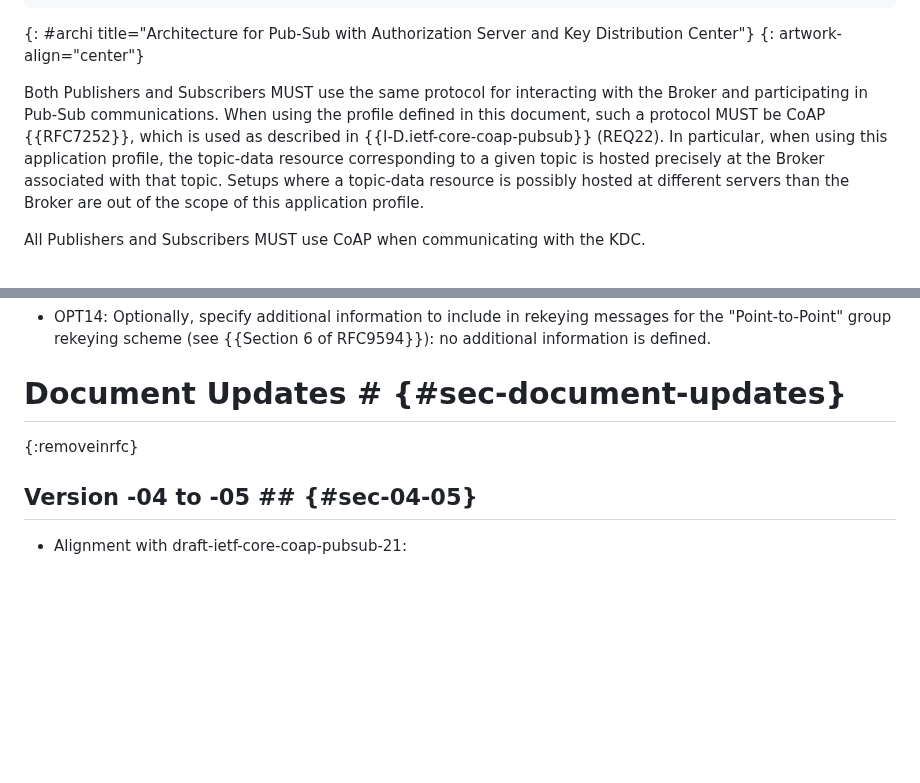
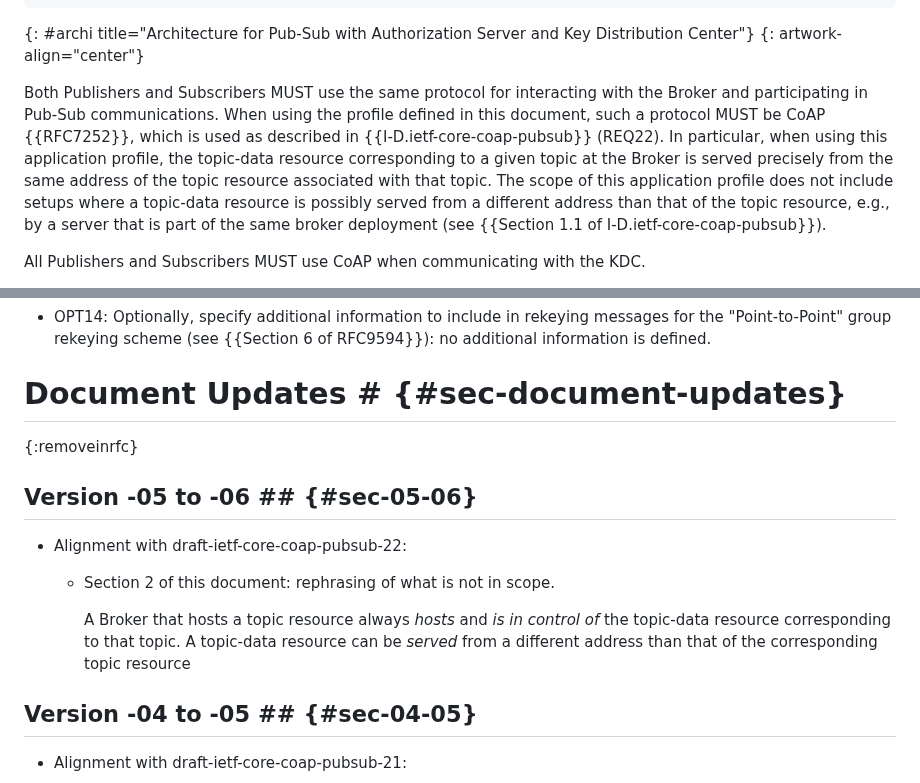
Before and after one commit to ace-wg/pubsub-profile, a Markdown page: draft-ietf-ace-coap-pubsub-profile.md, 2 parts joined by grey strips. GitHub-like rendering; blank space fills up the shorter version.

Commit message:
Alignment with draft-ietf-core-coap-pubsub-22 - Rephrasing of what is not in scope

```diff
--- a/draft-ietf-ace-coap-pubsub-profile.md
+++ b/draft-ietf-ace-coap-pubsub-profile.md
@@ -256,7 +256,7 @@ Both Publishers and Subscribers act as ACE Clients. The Broker acts as an ACE RS
 {: #archi title="Architecture for Pub-Sub with Authorization Server and Key Distribution Center"}
 {: artwork-align="center"}
 
-Both Publishers and Subscribers MUST use the same protocol for interacting with the Broker and participating in Pub-Sub communications. When using the profile defined in this document, such a protocol MUST be CoAP {{RFC7252}}, which is used as described in {{I-D.ietf-core-coap-pubsub}} (REQ22). In particular, when using this application profile, the topic-data resource corresponding to a given topic is hosted precisely at the Broker associated with that topic. Setups where a topic-data resource is possibly hosted at different servers than the Broker are out of the scope of this application profile.<!--What is specified in this document can apply to other protocols for Pub-Sub communications such as MQTT {{MQTT-OASIS-Standard-v5}}, or to further transport protocols.-->
+Both Publishers and Subscribers MUST use the same protocol for interacting with the Broker and participating in Pub-Sub communications. When using the profile defined in this document, such a protocol MUST be CoAP {{RFC7252}}, which is used as described in {{I-D.ietf-core-coap-pubsub}} (REQ22). In particular, when using this application profile, the topic-data resource corresponding to a given topic at the Broker is served precisely from the same address of the topic resource associated with that topic. The scope of this application profile does not include setups where a topic-data resource is possibly served from a different address than that of the topic resource, e.g., by a server that is part of the same broker deployment (see {{Section 1.1 of I-D.ietf-core-coap-pubsub}}).<!--What is specified in this document can apply to other protocols for Pub-Sub communications such as MQTT {{MQTT-OASIS-Standard-v5}}, or to further transport protocols.-->
 
 All Publishers and Subscribers MUST use CoAP when communicating with the KDC.
 
@@ -1365,6 +1365,14 @@ This section lists how this application profile of ACE addresses the requirement
 # Document Updates # {#sec-document-updates}
 {:removeinrfc}
 
+## Version -05 to -06 ## {#sec-05-06}
+
+* Alignment with draft-ietf-core-coap-pubsub-22:
+
+  * Section 2 of this document: rephrasing of what is not in scope.
+
+    A Broker that hosts a topic resource always _hosts_ and _is in control of_ the topic-data resource corresponding to that topic. A topic-data resource can be _served_ from a different address than that of the corresponding topic resource
+
 ## Version -04 to -05 ## {#sec-04-05}
 
 * Alignment with draft-ietf-core-coap-pubsub-21:
```
